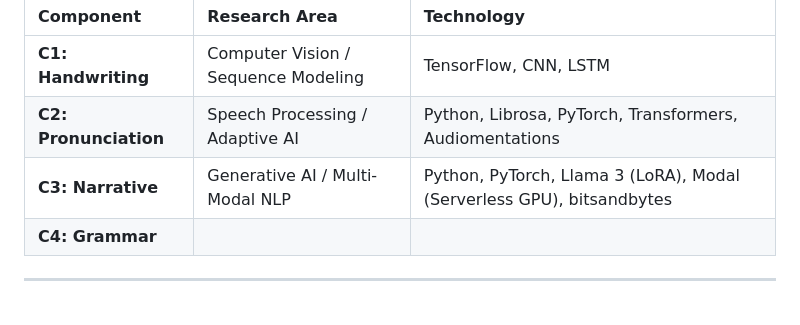
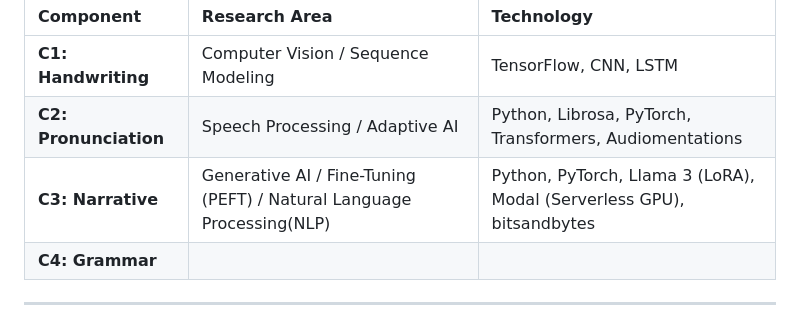
Before and after one commit to tharusha-dilhara/sinhala-mithuru, a Markdown page: README.md, the part around one of its changes. Drawn GitHub-style.

Commit message:
Updated narrative component

```diff
--- a/README.md
+++ b/README.md
@@ -271,7 +275,7 @@ To maintain a lightweight repository, we use **DVC (Data Version Control)** and
 | :--- | :--- | :--- |
 | **C1: Handwriting** | Computer Vision / Sequence Modeling | TensorFlow, CNN, LSTM |
 | **C2: Pronunciation** | Speech Processing / Adaptive AI | Python, Librosa, PyTorch, Transformers, Audiomentations |
-| **C3: Narrative** | Generative AI / Multi-Modal NLP | Python, PyTorch, Llama 3 (LoRA), Modal (Serverless GPU), bitsandbytes |
+| **C3: Narrative** | Generative AI / Fine-Tuning (PEFT) / Natural Language Processing(NLP) | Python, PyTorch, Llama 3 (LoRA), Modal (Serverless GPU), bitsandbytes |
 | **C4: Grammar** |  |  |
 
 ---
```
Also changed, not shown: other parts of README.md (+9 -5 lines).
